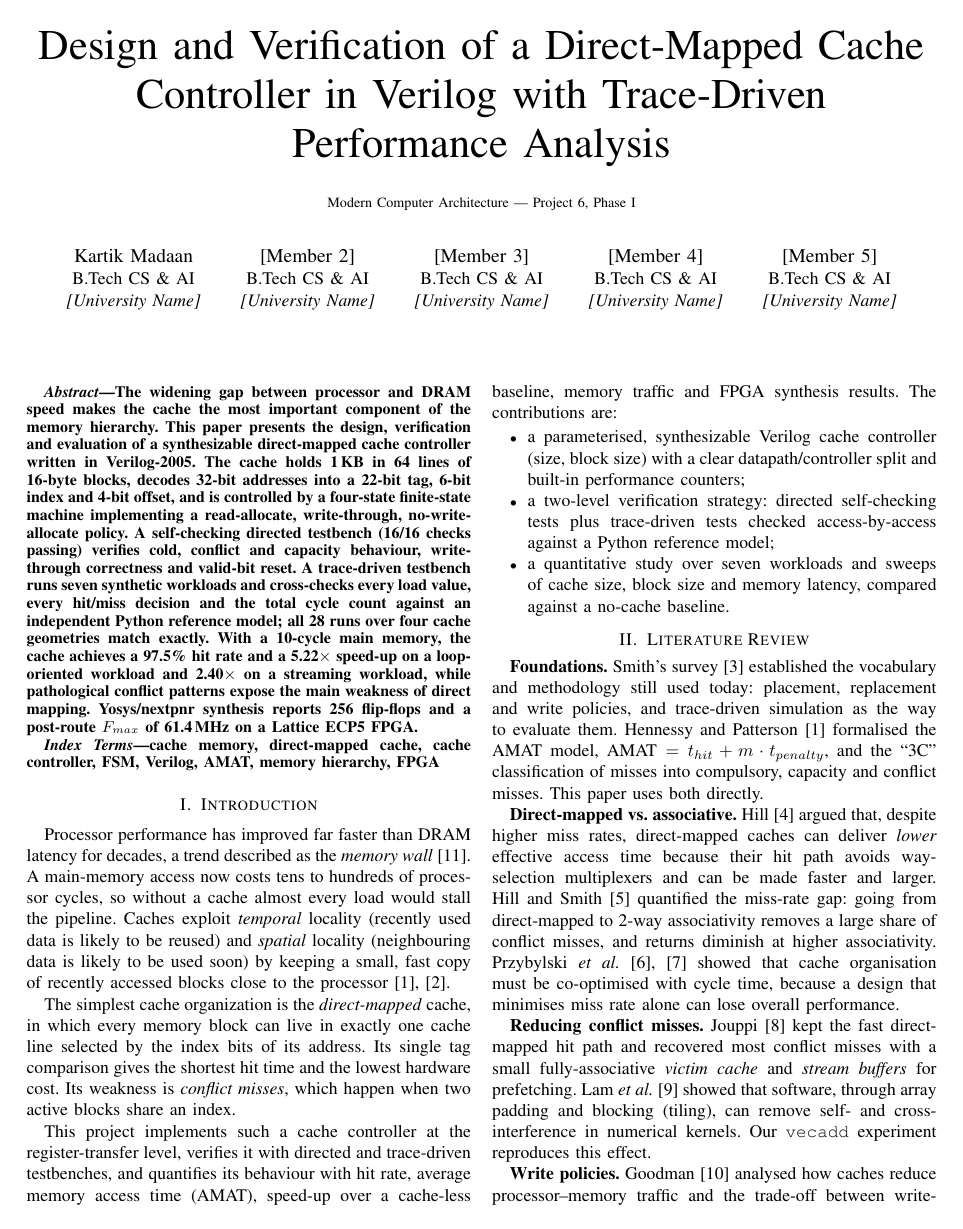
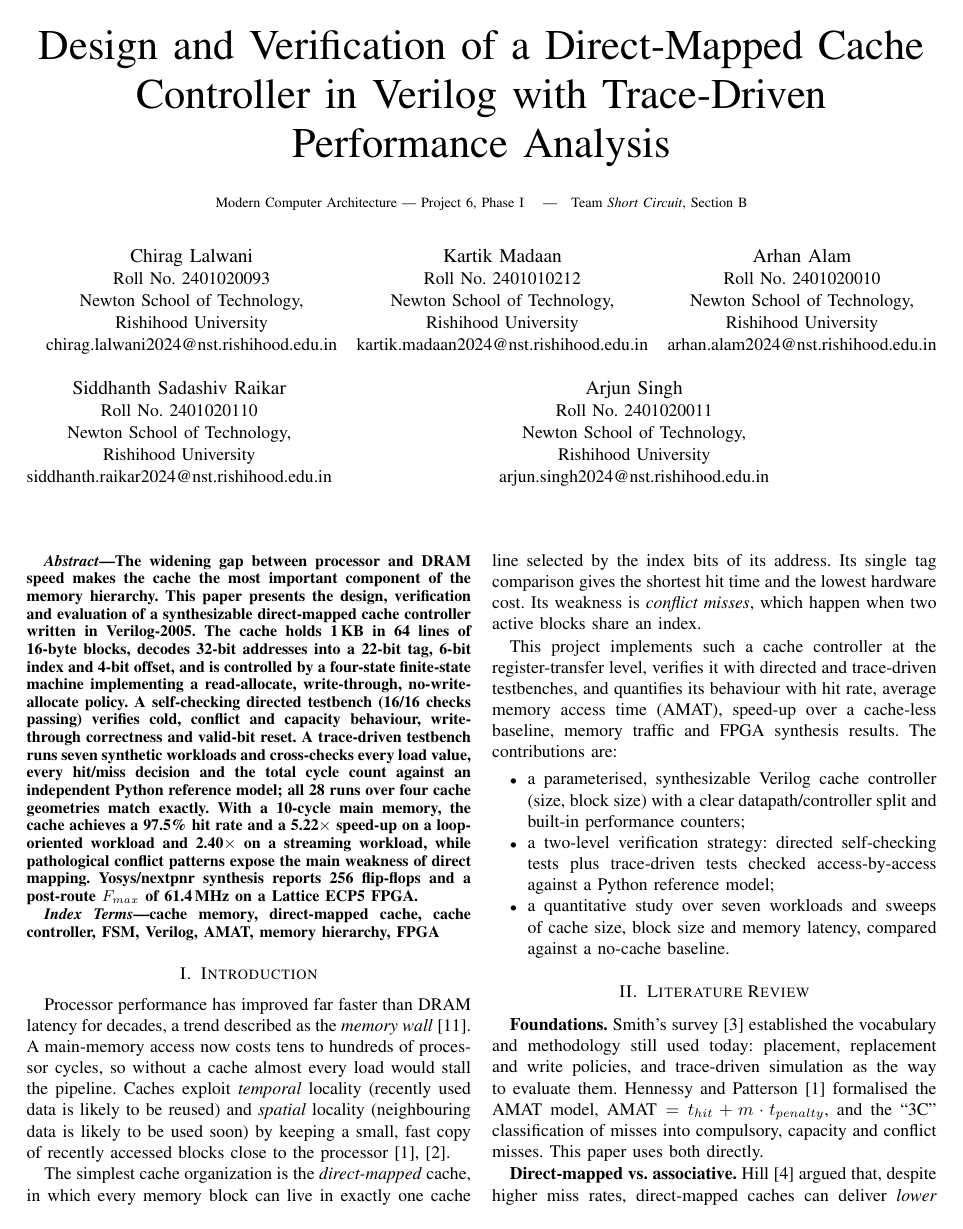
Before and after one commit to madaankartik/mca-project6-dm-cache, a LaTeX paper (report/main.tex): page 1 of 5. Compiled offline with pdfLaTeX.

Commit message:
Update report and video script with Team Short Circuit details and repo link

```diff
--- a/report/main.tex
+++ b/report/main.tex
@@ -12,24 +12,23 @@
 \begin{document}
 
 \title{Design and Verification of a Direct-Mapped Cache Controller in Verilog with Trace-Driven Performance Analysis\\
-{\footnotesize Modern Computer Architecture --- Project~6, Phase~I}}
+{\footnotesize Modern Computer Architecture --- Project~6, Phase~I \quad|\quad Team \emph{Short Circuit}, Section~B}}
 
-% ---------------- EDIT: replace placeholders with your group's details ----------------
 \author{
+\IEEEauthorblockN{Chirag Lalwani}
+\IEEEauthorblockA{Roll No. 2401020093\\ Newton School of Technology,\\ Rishihood University\\ chirag.lalwani2024@nst.rishihood.edu.in}
+\and
 \IEEEauthorblockN{Kartik Madaan}
-\IEEEauthorblockA{B.Tech CS \& AI\\ \textit{[University Name]}}
+\IEEEauthorblockA{Roll No. 2401010212\\ Newton School of Technology,\\ Rishihood University\\ kartik.madaan2024@nst.rishihood.edu.in}
 \and
-\IEEEauthorblockN{[Member 2]}
-\IEEEauthorblockA{B.Tech CS \& AI\\ \textit{[University Name]}}
+\IEEEauthorblockN{Arhan Alam}
+\IEEEauthorblockA{Roll No. 2401020010\\ Newton School of Technology,\\ Rishihood University\\ arhan.alam2024@nst.rishihood.edu.in}
 \and
-\IEEEauthorblockN{[Member 3]}
-\IEEEauthorblockA{B.Tech CS \& AI\\ \textit{[University Name]}}
+\IEEEauthorblockN{Siddhanth Sadashiv Raikar}
+\IEEEauthorblockA{Roll No. 2401020110\\ Newton School of Technology,\\ Rishihood University\\ siddhanth.raikar2024@nst.rishihood.edu.in}
 \and
-\IEEEauthorblockN{[Member 4]}
-\IEEEauthorblockA{B.Tech CS \& AI\\ \textit{[University Name]}}
-\and
-\IEEEauthorblockN{[Member 5]}
-\IEEEauthorblockA{B.Tech CS \& AI\\ \textit{[University Name]}}
+\IEEEauthorblockN{Arjun Singh}
+\IEEEauthorblockA{Roll No. 2401020011\\ Newton School of Technology,\\ Rishihood University\\ arjun.singh2024@nst.rishihood.edu.in}
 }
 
 \maketitle
```
Also changed, not shown: docs/video_script.md (+8 -6 lines), report/main.pdf, report/main.tex (12 more changed lines).
